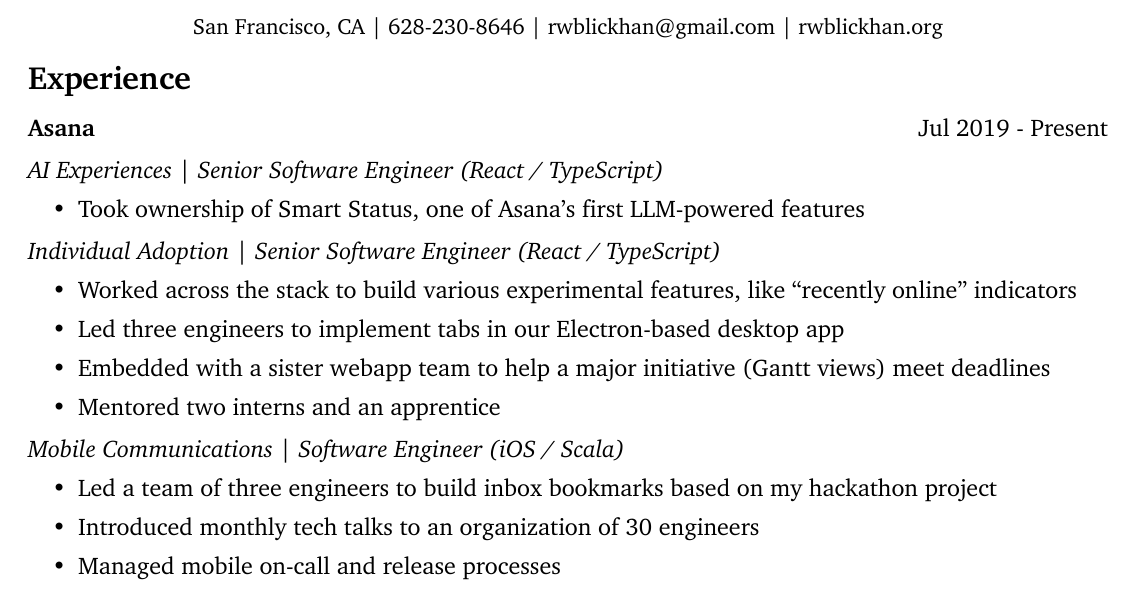
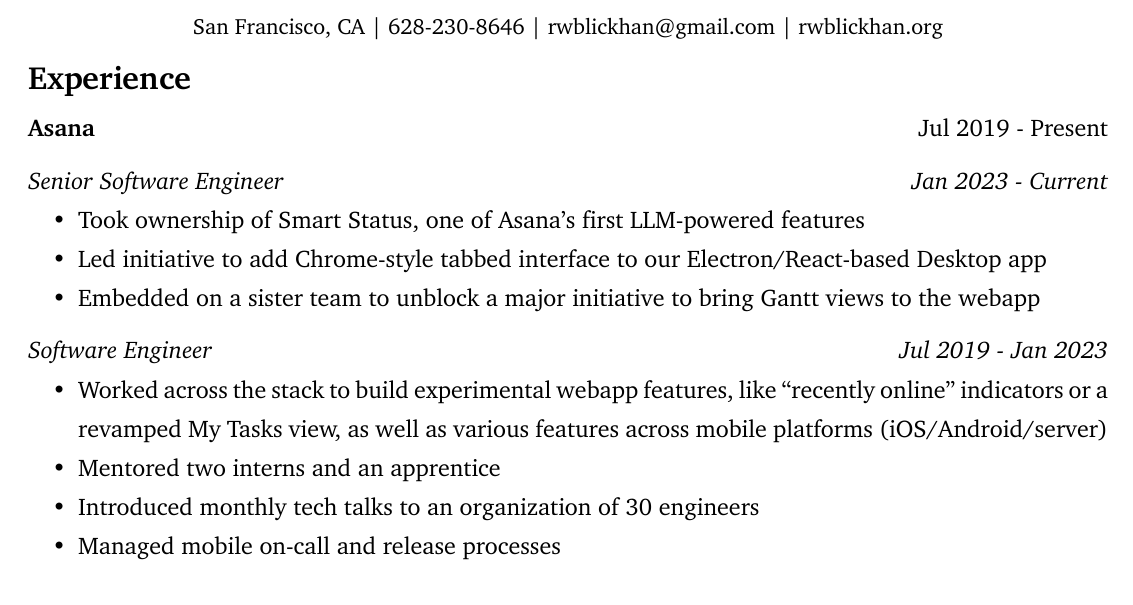
Before and after one commit to rwblickhan/resume, a Typst document (resume.typ): part of the page, cut so that both start at the same text. The pictures show the PDF file resume.pdf that the author committed with the source.

Commit message:
Bump resume version

```diff
--- a/resume.typ
+++ b/resume.typ
@@ -7,24 +7,17 @@
     "Jul 2019 - Present",
   )[
     #set list(indent: 1em)
-    #text(
-      style: "italic",
-    )[AI Experiences | Senior Software Engineer (React / TypeScript)]
+    #experience_subheader[Senior Software Engineer][Jan 2023 - Current]
     - Took ownership of Smart Status, one of Asana's first LLM-powered features
-    #text(
-      style: "italic",
-    )[Individual Adoption | Senior Software Engineer (React / TypeScript)]
-    - Worked across the stack to build various experimental features, like
-      "recently online" indicators
-    - Led three engineers to implement tabs in our Electron-based desktop app
-    - Embedded with a sister webapp team to help a major initiative (Gantt views) meet
-      deadlines
+    - Led initiative to add Chrome-style tabbed interface to our Electron/React-based
+      Desktop app
+    - Embedded on a sister team to unblock a major initiative to bring Gantt views to
+      the webapp
+    #experience_subheader[Software Engineer][Jul 2019 - Jan 2023]
+    - Worked across the stack to build experimental webapp features, like
+      "recently online" indicators or a revamped My Tasks view, as well as various
+      features across mobile platforms (iOS/Android/server)
     - Mentored two interns and an apprentice
-    #text(
-      style: "italic",
-    )[Mobile Communications | Software Engineer (iOS / Scala)]
-    - Led a team of three engineers to build inbox bookmarks based on my hackathon
-      project
     - Introduced monthly tech talks to an organization of 30 engineers
     - Managed mobile on-call and release processes
   ]
```
Also changed, not shown: template.typ (+11 -0 lines), resume.pdf.
